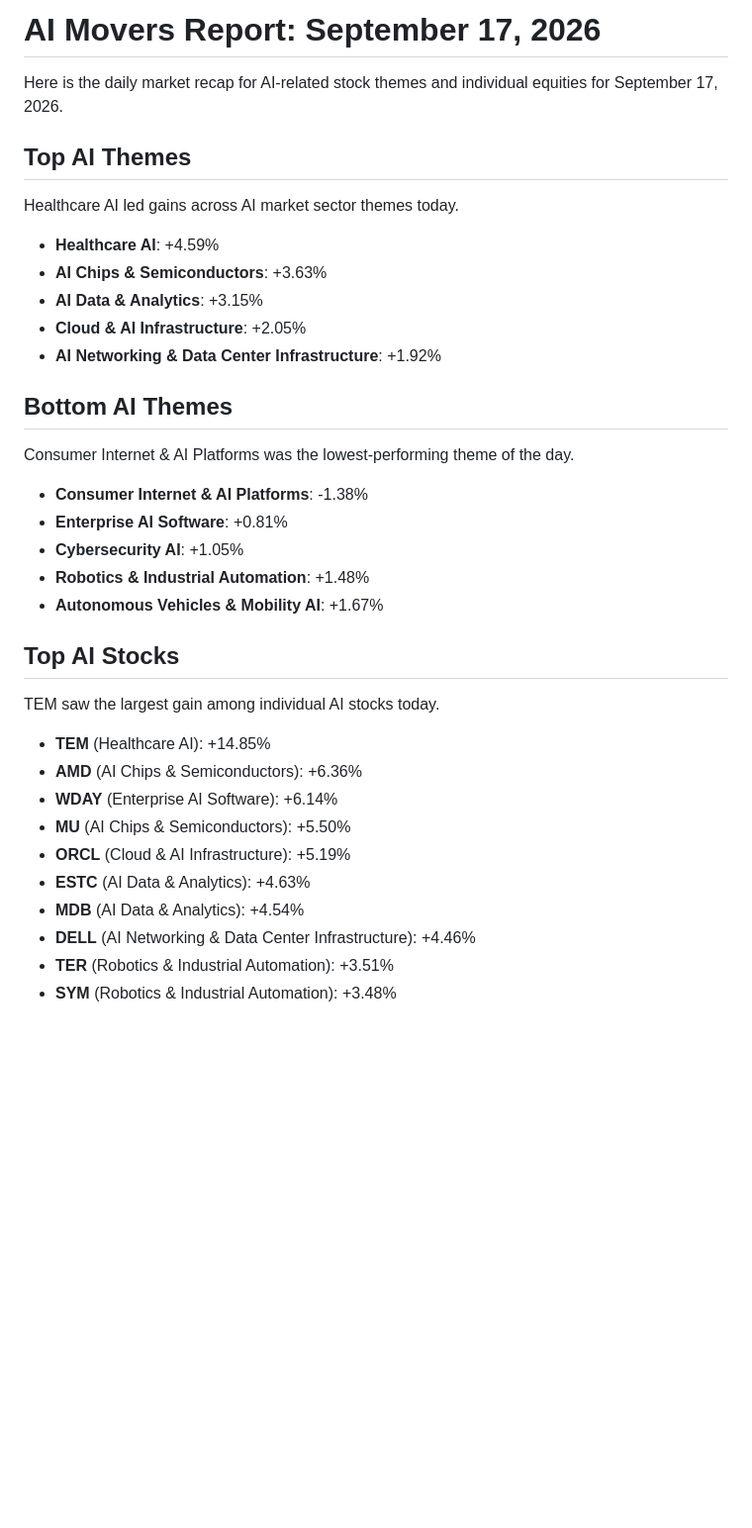
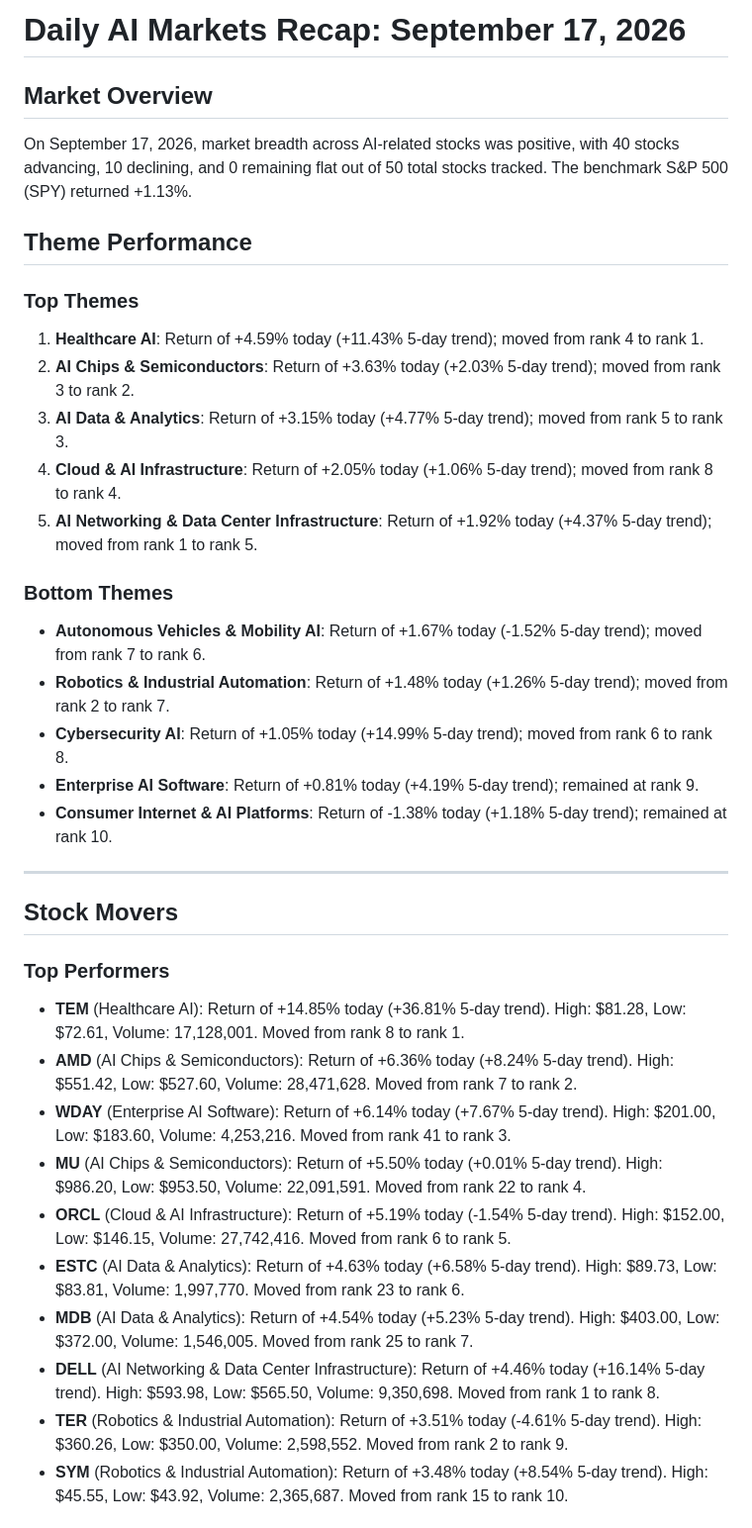
Before and after one commit to amyyang027/ai-movers-agent, a Markdown page: reports/2026-09-17.md, the part around one of its changes. Shown at 99% size. Drawn GitHub-style; blank space fills up the shorter version.

```diff
--- a/reports/2026-09-17.md
+++ b/reports/2026-09-17.md
@@ -1,36 +1,37 @@
-# AI Movers Report: September 17, 2026
+# Daily AI Markets Recap: September 17, 2026
 
-Here is the daily market recap for AI-related stock themes and individual equities for September 17, 2026.
+## Market Overview
+On September 17, 2026, market breadth across AI-related stocks was positive, with 40 stocks advancing, 10 declining, and 0 remaining flat out of 50 total stocks tracked. The benchmark S&P 500 (SPY) returned +1.13%.
 
-## Top AI Themes
-Healthcare AI led gains across AI market sector themes today.
+## Theme Performance
 
-* **Healthcare AI**: +4.59%
-* **AI Chips & Semiconductors**: +3.63%
-* **AI Data & Analytics**: +3.15%
-* **Cloud & AI Infrastructure**: +2.05%
-* **AI Networking & Data Center Infrastructure**: +1.92%
+### Top Themes
+1. **Healthcare AI**: Return of +4.59% today (+11.43% 5-day trend); moved from rank 4 to rank 1.
+2. **AI Chips & Semiconductors**: Return of +3.63% today (+2.03% 5-day trend); moved from rank 3 to rank 2.
+3. **AI Data & Analytics**: Return of +3.15% today (+4.77% 5-day trend); moved from rank 5 to rank 3.
+4. **Cloud & AI Infrastructure**: Return of +2.05% today (+1.06% 5-day trend); moved from rank 8 to rank 4.
+5. **AI Networking & Data Center Infrastructure**: Return of +1.92% today (+4.37% 5-day trend); moved from rank 1 to rank 5.
 
-## Bottom AI Themes
-Consumer Internet & AI Platforms was the lowest-performing theme of the day.
+### Bottom Themes
+* **Autonomous Vehicles & Mobility AI**: Return of +1.67% today (-1.52% 5-day trend); moved from rank 7 to rank 6.
+* **Robotics & Industrial Automation**: Return of +1.48% today (+1.26% 5-day trend); moved from rank 2 to rank 7.
+* **Cybersecurity AI**: Return of +1.05% today (+14.99% 5-day trend); moved from rank 6 to rank 8.
+* **Enterprise AI Software**: Return of +0.81% today (+4.19% 5-day trend); remained at rank 9.
+* **Consumer Internet & AI Platforms**: Return of -1.38% today (+1.18% 5-day trend); remained at rank 10.
 
-* **Consumer Internet & AI Platforms**: -1.38%
-* **Enterprise AI Software**: +0.81%
-* **Cybersecurity AI**: +1.05%
-* **Robotics & Industrial Automation**: +1.48%
-* **Autonomous Vehicles & Mobility AI**: +1.67%
+---
 
-## Top AI Stocks
-TEM saw the largest gain among individual AI stocks today.
+## Stock Movers
 
-* **TEM** (Healthcare AI): +14.85%
-* **AMD** (AI Chips & Semiconductors): +6.36%
-* **WDAY** (Enterprise AI Software): +6.14%
-* **MU** (AI Chips & Semiconductors): +5.50%
-* **ORCL** (Cloud & AI Infrastructure): +5.19%
-* **ESTC** (AI Data & Analytics): +4.63%
-* **MDB** (AI Data & Analytics): +4.54%
-* **DELL** (AI Networking & Data Center Infrastructure): +4.46%
-* **TER** (Robotics & Industrial Automation): +3.51%
-* **SYM** (Robotics & Industrial Automation): +3.48%
+### Top Performers
+* **TEM** (Healthcare AI): Return of +14.85% today (+36.81% 5-day trend). High: $81.28, Low: $72.61, Volume: 17,128,001. Moved from rank 8 to rank 1.
+* **AMD** (AI Chips & Semiconductors): Return of +6.36% today (+8.24% 5-day trend). High: $551.42, Low: $527.60, Volume: 28,471,628. Moved from rank 7 to rank 2.
+* **WDAY** (Enterprise AI Software): Return of +6.14% today (+7.67% 5-day trend). High: $201.00, Low: $183.60, Volume: 4,253,216. Moved from rank 41 to rank 3.
+* **MU** (AI Chips & Semiconductors): Return of +5.50% today (+0.01% 5-day trend). High: $986.20, Low: $953.50, Volume: 22,091,591. Moved from rank 22 to rank 4.
+* **ORCL** (Cloud & AI Infrastructure): Return of +5.19% today (-1.54% 5-day trend). High: $152.00, Low: $146.15, Volume: 27,742,416. Moved from rank 6 to rank 5.
+* **ESTC** (AI Data & Analytics): Return of +4.63% today (+6.58% 5-day trend). High: $89.73, Low: $83.81, Volume: 1,997,770. Moved from rank 23 to rank 6.
+* **MDB** (AI Data & Analytics): Return of +4.54% today (+5.23% 5-day trend). High: $403.00, Low: $372.00, Volume: 1,546,005. Moved from rank 25 to rank 7.
+* **DELL** (AI Networking & Data Center Infrastructure): Return of +4.46% today (+16.14% 5-day trend). High: $593.98, Low: $565.50, Volume: 9,350,698. Moved from rank 1 to rank 8.
+* **TER** (Robotics & Industrial Automation): Return of +3.51% today (-4.61% 5-day trend). High: $360.26, Low: $350.00, Volume: 2,598,552. Moved from rank 2 to rank 9.
+* **SYM** (Robotics & Industrial Automation): Return of +3.48% today (+8.54% 5-day trend). High: $45.55, Low: $43.92, Volume: 2,365,687. Moved from rank 15 to rank 10.
 
```
Also changed, not shown: other parts of reports/2026-09-17.md (+12 -12 lines), reports/2026-09-16.md (added, +58 -0 lines), reports/2026-09-16.png (added), reports/2026-09-17.png (added), 10 other files.
